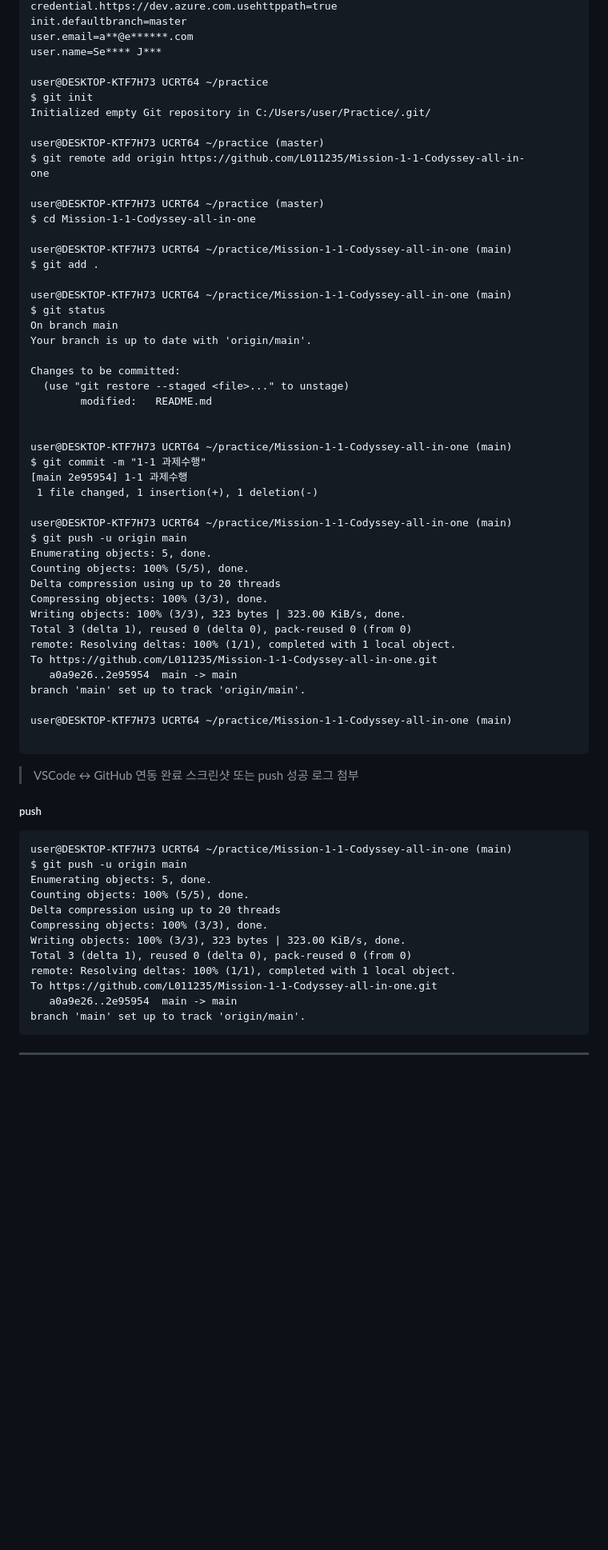
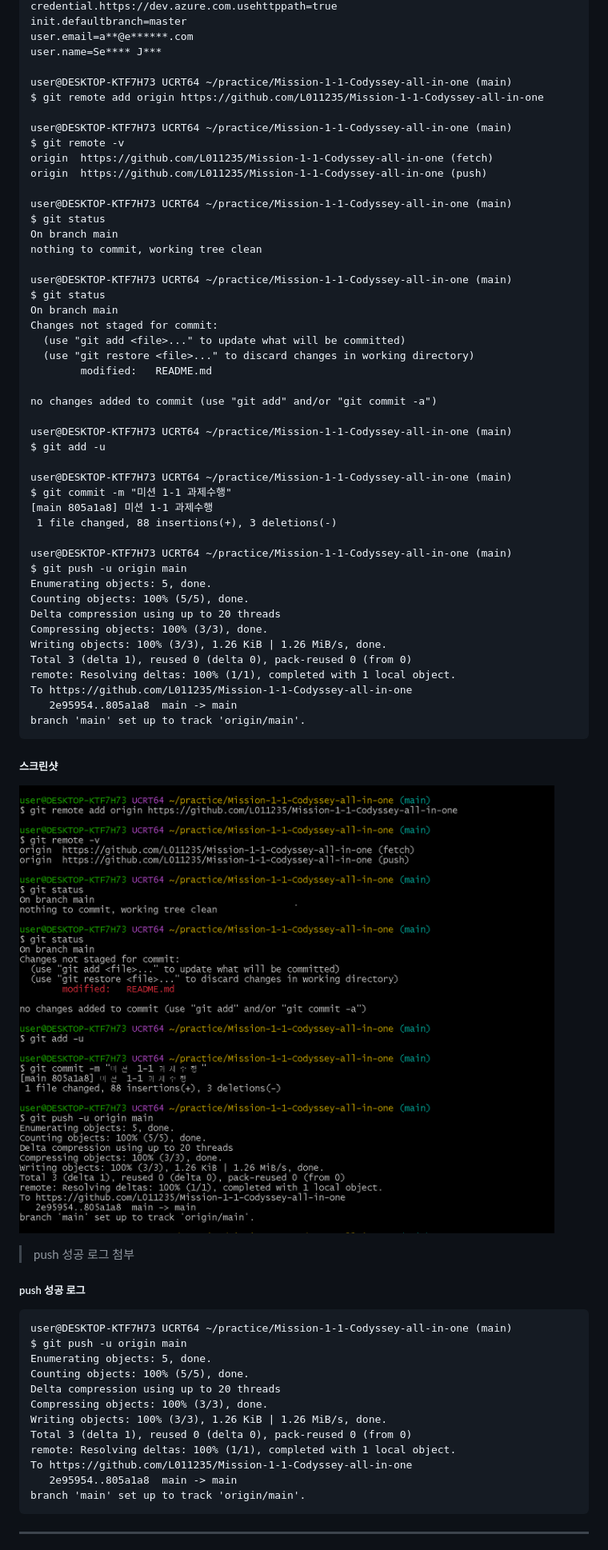
Before and after one commit to L011235/Mission-1-1-Codyssey-all-in-one, a Markdown page: README.md, the part around one of its changes. Shown at 80% size. Drawn GitHub-style; pictures changed too: images/13_01_github_vs_code_connection.png (added); blank space fills up the shorter version.

Commit message:
Git Hub와 VS code 연동 업데이트

````diff
--- a/README.md
+++ b/README.md
@@ -1331,34 +1331,36 @@ init.defaultbranch=master
 user.email=a**@e******.com
 user.name=Se**** J***
 
-user@DESKTOP-KTF7H73 UCRT64 ~/practice
-$ git init
-Initialized empty Git repository in C:/Users/user/Practice/.git/
-
-user@DESKTOP-KTF7H73 UCRT64 ~/practice (master)
-$ git remote add origin https://github.com/L011235/Mission-1-1-Codyssey-all-in-
-one
-
-user@DESKTOP-KTF7H73 UCRT64 ~/practice (master)
-$ cd Mission-1-1-Codyssey-all-in-one
+user@DESKTOP-KTF7H73 UCRT64 ~/practice/Mission-1-1-Codyssey-all-in-one (main)
+$ git remote add origin https://github.com/L011235/Mission-1-1-Codyssey-all-in-one
 
 user@DESKTOP-KTF7H73 UCRT64 ~/practice/Mission-1-1-Codyssey-all-in-one (main)
-$ git add .
+$ git remote -v
+origin  https://github.com/L011235/Mission-1-1-Codyssey-all-in-one (fetch)
+origin  https://github.com/L011235/Mission-1-1-Codyssey-all-in-one (push)
 
 user@DESKTOP-KTF7H73 UCRT64 ~/practice/Mission-1-1-Codyssey-all-in-one (main)
 $ git status
 On branch main
-Your branch is up to date with 'origin/main'.
+nothing to commit, working tree clean
 
-Changes to be committed:
-  (use "git restore --staged <file>..." to unstage)
+user@DESKTOP-KTF7H73 UCRT64 ~/practice/Mission-1-1-Codyssey-all-in-one (main)
+$ git status
+On branch main
+Changes not staged for commit:
+  (use "git add <file>..." to update what will be committed)
+  (use "git restore <file>..." to discard changes in working directory)
         modified:   README.md
 
+no changes added to commit (use "git add" and/or "git commit -a")
 
 user@DESKTOP-KTF7H73 UCRT64 ~/practice/Mission-1-1-Codyssey-all-in-one (main)
-$ git commit -m "1-1 과제수행"
-[main 2e95954] 1-1 과제수행
- 1 file changed, 1 insertion(+), 1 deletion(-)
+$ git add -u
+
+user@DESKTOP-KTF7H73 UCRT64 ~/practice/Mission-1-1-Codyssey-all-in-one (main)
+$ git commit -m "미션 1-1 과제수행"
+[main 805a1a8] 미션 1-1 과제수행
+ 1 file changed, 88 insertions(+), 3 deletions(-)
 
 user@DESKTOP-KTF7H73 UCRT64 ~/practice/Mission-1-1-Codyssey-all-in-one (main)
 $ git push -u origin main
@@ -1366,18 +1368,17 @@ Enumerating objects: 5, done.
 Counting objects: 100% (5/5), done.
 Delta compression using up to 20 threads
 Compressing objects: 100% (3/3), done.
-Writing objects: 100% (3/3), 323 bytes | 323.00 KiB/s, done.
+Writing objects: 100% (3/3), 1.26 KiB | 1.26 MiB/s, done.
 Total 3 (delta 1), reused 0 (delta 0), pack-reused 0 (from 0)
 remote: Resolving deltas: 100% (1/1), completed with 1 local object.
-To https://github.com/L011235/Mission-1-1-Codyssey-all-in-one.git
-   a0a9e26..2e95954  main -> main
+To https://github.com/L011235/Mission-1-1-Codyssey-all-in-one
+   2e95954..805a1a8  main -> main
 branch 'main' set up to track 'origin/main'.
-
-user@DESKTOP-KTF7H73 UCRT64 ~/practice/Mission-1-1-Codyssey-all-in-one (main)
-
 ```
-> VSCode ↔ GitHub 연동 완료 스크린샷 또는 push 성공 로그 첨부
-##### push
+##### 스크린샷
+![GitHub Vs Code 연동](images/13_01_github_vs_code_connection.png)
+> push 성공 로그 첨부
+##### push 성공 로그
 ```text
 user@DESKTOP-KTF7H73 UCRT64 ~/practice/Mission-1-1-Codyssey-all-in-one (main)
 $ git push -u origin main
@@ -1385,10 +1386,10 @@ Enumerating objects: 5, done.
 Counting objects: 100% (5/5), done.
 Delta compression using up to 20 threads
 Compressing objects: 100% (3/3), done.
-Writing objects: 100% (3/3), 323 bytes | 323.00 KiB/s, done.
+Writing objects: 100% (3/3), 1.26 KiB | 1.26 MiB/s, done.
 Total 3 (delta 1), reused 0 (delta 0), pack-reused 0 (from 0)
 remote: Resolving deltas: 100% (1/1), completed with 1 local object.
-To https://github.com/L011235/Mission-1-1-Codyssey-all-in-one.git
-   a0a9e26..2e95954  main -> main
+To https://github.com/L011235/Mission-1-1-Codyssey-all-in-one
+   2e95954..805a1a8  main -> main
 branch 'main' set up to track 'origin/main'.
 ```
````
Also changed, not shown: other parts of README.md (+0 -3 lines).
